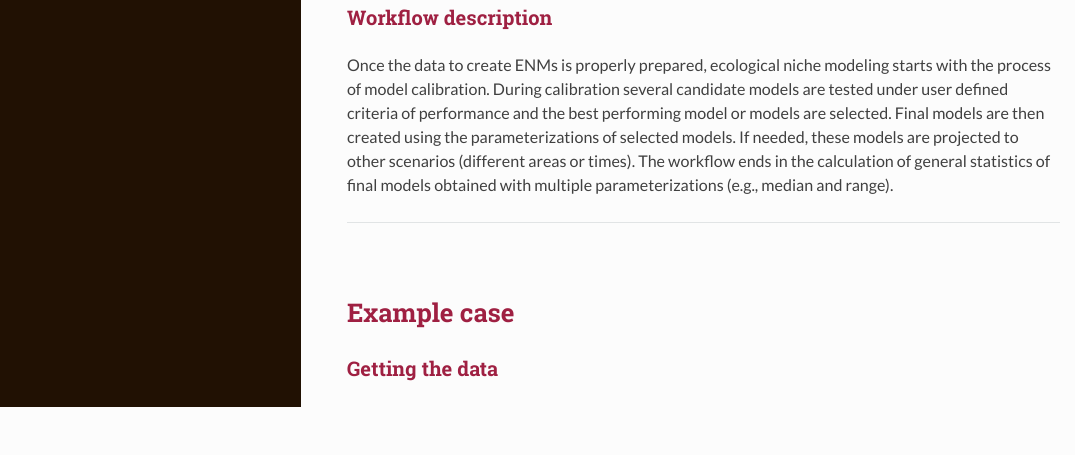
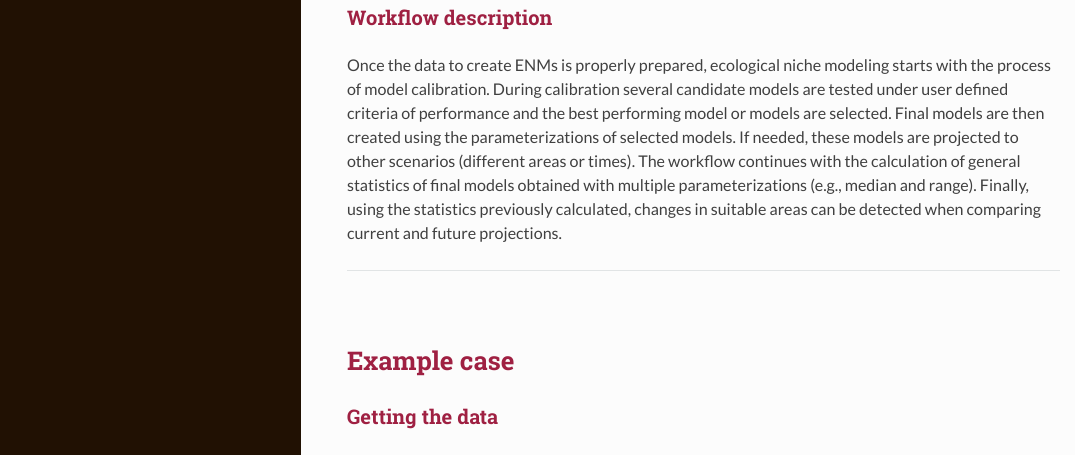
Before and after one commit to marlonecobos/ASM_course, an R Markdown document (kuenm_practice/kuenm_practice.Rmd): the page in a window 1100 px wide, from 1750 px down. The pictures show the output file kuenm_practice/kuenm_practice.html that the author committed with the source, opened offline; long lines of code are wrapped.

Commit message:
added missing part in workflow description

```diff
--- a/kuenm_practice/kuenm_practice.Rmd
+++ b/kuenm_practice/kuenm_practice.Rmd
@@ -89,7 +89,7 @@ Data needed to replicate these analyses are:
 
 ### Workflow description
 
-Once the data to create ENMs is properly prepared, ecological niche modeling starts with the process of model calibration. During calibration several candidate models are tested under user defined criteria of performance and the best performing model or models are selected. Final models are then created using the parameterizations of selected models. If needed, these models are projected to other scenarios (different areas or times). The workflow ends in the calculation of general statistics of final models obtained with multiple parameterizations (e.g., median and range).
+Once the data to create ENMs is properly prepared, ecological niche modeling starts with the process of model calibration. During calibration several candidate models are tested under user defined criteria of performance and the best performing model or models are selected. Final models are then created using the parameterizations of selected models. If needed, these models are projected to other scenarios (different areas or times). The workflow continues with the calculation of general statistics of final models obtained with multiple parameterizations (e.g., median and range). Finally, using the statistics previously calculated, changes in suitable areas can be detected when comparing current and future projections.
 
 <hr>
 
```
Also changed, not shown: kuenm_practice/kuenm_practice.html.
